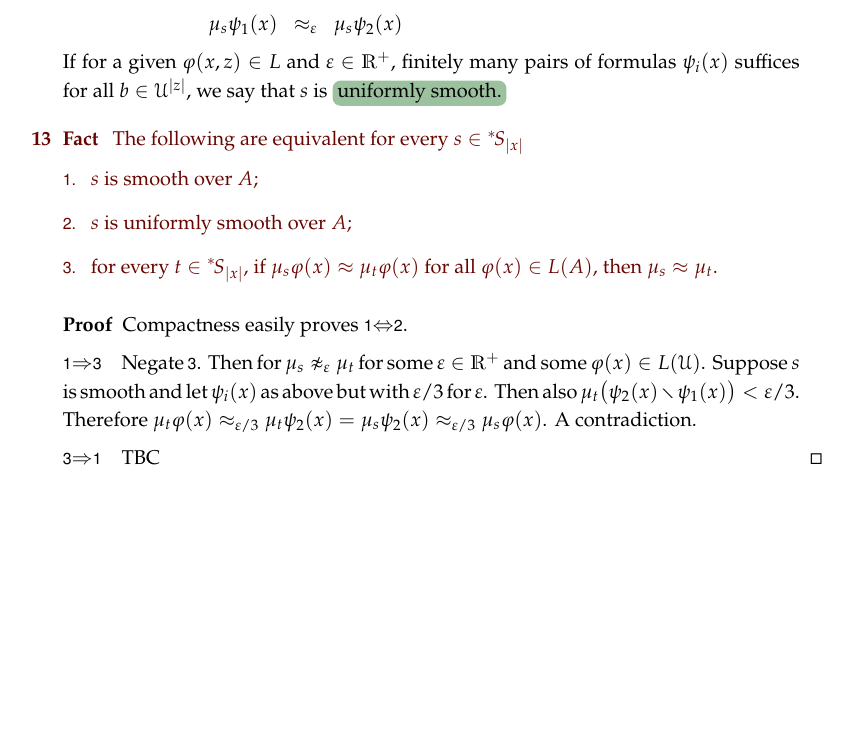
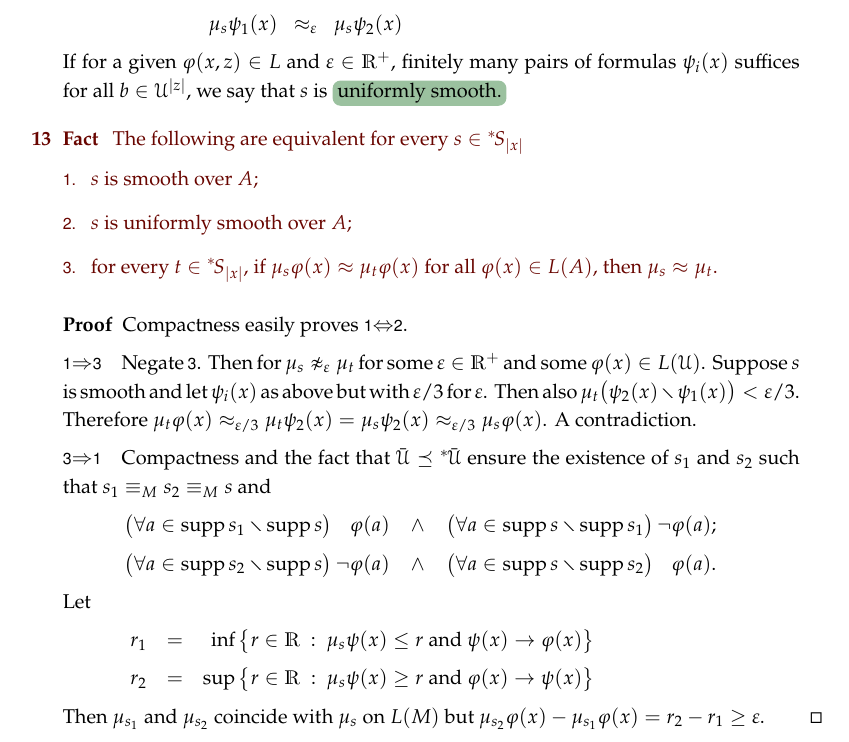
Before and after one commit to domenicozambella/smooth, a LaTeX thesis (smooth.tex): part of page 5 of 5, cut so that both start at the same text, the shorter picture padded with empty space. Compiled offline with pdfLaTeX.

Commit message:
finito fact smooth

```diff
--- a/smooth.tex
+++ b/smooth.tex
@@ -1796,7 +1796,23 @@ If for a given $\phi(x,z)\in L$ and $\epsilon\in\RR^+$, finitely many pairs of f
   Therefore $\mu_t\phi(x)\approx_{\epsilon/3}\mu_t\psi_2(x)=\mu_s\psi_2(x)\approx_{\epsilon/3}\mu_s\phi(x)$.
   A contradiction.
 
-  \ssf3$\IMP$\ssf1\quad TBC
+  \ssf3$\IMP$\ssf1\quad Compactness and the fact that $\bar\U\preceq\ns\bar\U$ ensure the existence of $s_1$ and $s_2$ such that $s_1\equiv_Ms_2\equiv_Ms$ and
+
+  \def\ceq#1#2#3{\parbox[t]{35ex}{$\displaystyle #1$}\medrel{#2}$\displaystyle  #3$}
+
+\ceq{\hfill\big(\A a\in\supp s_1\sm\supp s\big)\,\phantom{\neg}\phi(a)}{\wedge}{\big(\A a\in\supp s\sm\supp s_1\big)\,\neg\phi(a);}
+
+\ceq{\hfill\big(\A a\in\supp s_2\sm\supp s\big)\,\neg\phi(a)}{\wedge}{\big(\A a\in\supp s\sm\supp s_2\big)\,\phantom{\neg}\phi(a).}
+
+Let
+
+\def\ceq#1#2#3{\parbox[t]{9ex}{$\displaystyle #1$}\medrel{#2}$\displaystyle  #3$}
+
+\ceq{\hfill r_1}{=}{\ \,\inf\big\{r\in\RR\ :\ \mu_s\psi(x)\le r\textrm{ and }\psi(x)\imp\phi(x)\big\}}
+
+\ceq{\hfill r_2}{=}{\sup\big\{r\in\RR\ :\ \mu_s\psi(x)\ge r\textrm{ and }\phi(x)\imp\psi(x)\big\}}
+
+Then $\mu_{s_1}$ and $\mu_{s_2}$ coincide with $\mu_s$ on $L(M)$ but $\mu_{s_2}\phi(x)-\mu_{s_1}\phi(x)=r_2-r_1\ge\epsilon$.
 \end{proof}
 
 %%%%%%%%%%%%%%%%%%%%%%%%%%%%%
```
Also changed, not shown: smooth.pdf.
